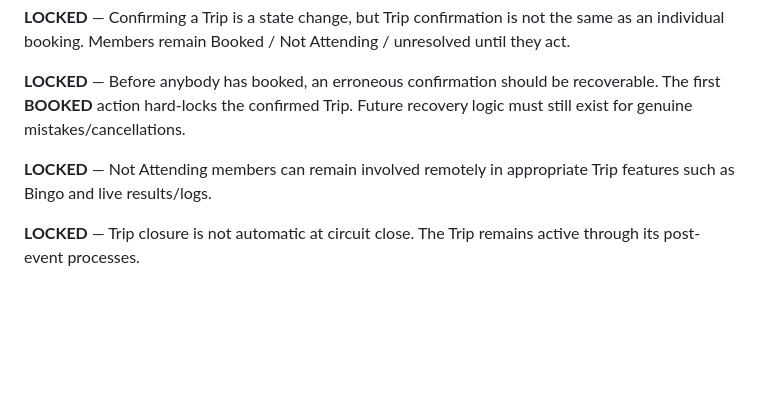
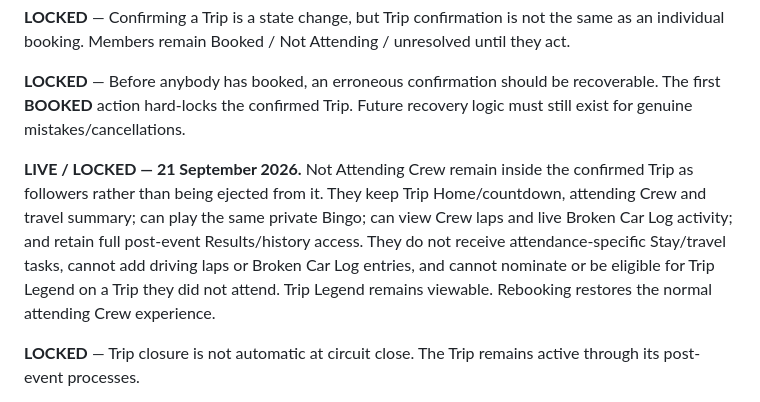
Before and after one commit to rsnwms2tpm-lang/Track-Day-Planner, a Markdown page: TRACK-DAY-HEROS-BUILD-NOTES.md, the part around the change. GitHub-like rendering; blank space fills up the shorter version.

Commit message:
Lock non-attending Crew follower permissions

```diff
--- a/TRACK-DAY-HEROS-BUILD-NOTES.md
+++ b/TRACK-DAY-HEROS-BUILD-NOTES.md
@@ -67,7 +67,7 @@ The app is not intended to become a generic project-management or social-network
 
 **LOCKED** — Before anybody has booked, an erroneous confirmation should be recoverable. The first **BOOKED** action hard-locks the confirmed Trip. Future recovery logic must still exist for genuine mistakes/cancellations.
 
-**LOCKED** — Not Attending members can remain involved remotely in appropriate Trip features such as Bingo and live results/logs.
+**LIVE / LOCKED — 21 September 2026.** Not Attending Crew remain inside the confirmed Trip as followers rather than being ejected from it. They keep Trip Home/countdown, attending Crew and travel summary; can play the same private Bingo; can view Crew laps and live Broken Car Log activity; and retain full post-event Results/history access. They do not receive attendance-specific Stay/travel tasks, cannot add driving laps or Broken Car Log entries, and cannot nominate or be eligible for Trip Legend on a Trip they did not attend. Trip Legend remains viewable. Rebooking restores the normal attending Crew experience.
 
 **LOCKED** — Trip closure is not automatic at circuit close. The Trip remains active through its post-event processes.
 
```
